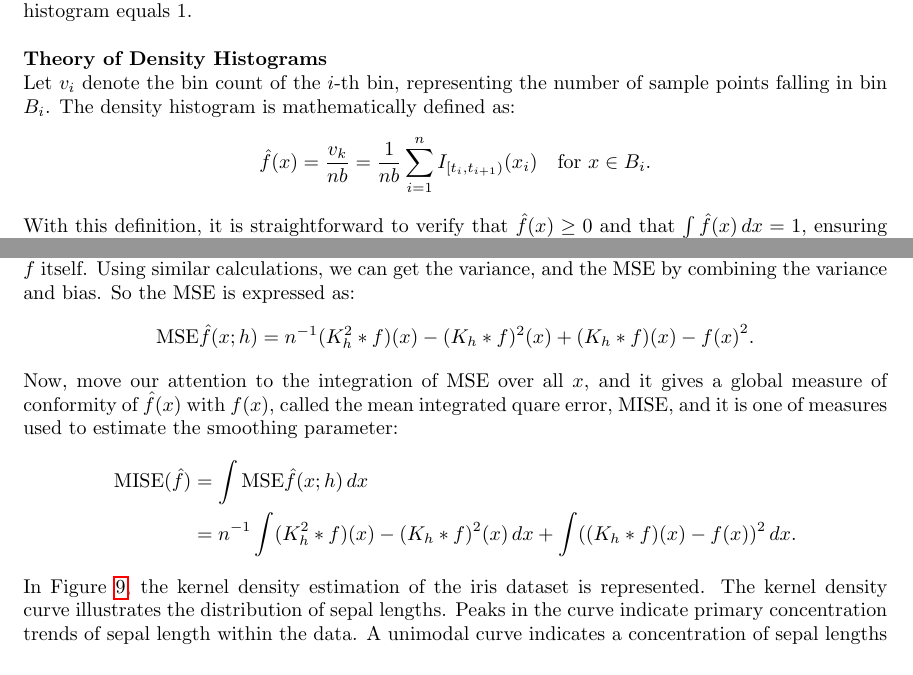
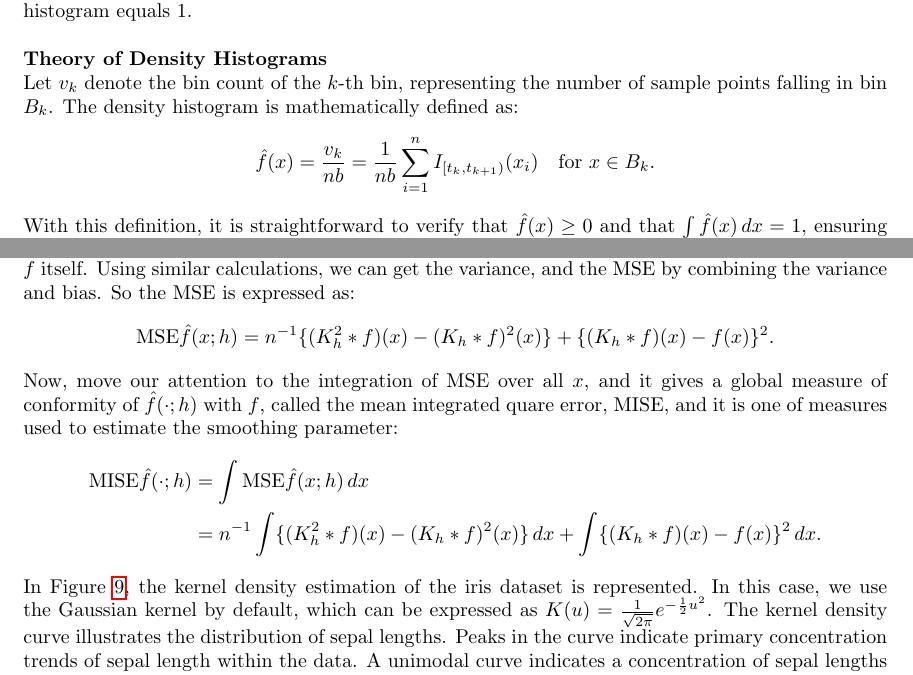
Before and after one commit to Qinqing-Li/Data-Visualisation-Project, a LaTeX document (main_file.tex): two parts of pages 20 and 23 of 67 before the commit and two parts of pages 20 and 23 of 66 after it, joined at a grey line, cut so that both start at the same text. Compiled offline with pdfLaTeX.

Commit message:
3.1-3.3 small errors

```diff
--- a/main_file.tex
+++ b/main_file.tex
@@ -454,8 +454,8 @@ by the binomial expansion. Hence, Sturges’ rule follows immediately. \cite{sco
 
 \noindent \textbf{Theory of Density Histograms}
 
-\noindent Let $v_i$ denote the bin count of the $i$-th bin, representing the number of sample points falling in bin $B_i$. The density histogram is mathematically defined as:
-\[ \hat{f}(x) = \frac{v_k}{nb} = \frac{1}{nb} \sum_{i=1}^{n} I_{[t_i,t_{i+1})}(x_i) \quad \text{for } x \in B_i.\]
+\noindent Let $v_k$ denote the bin count of the $k$-th bin, representing the number of sample points falling in bin $B_k$. The density histogram is mathematically defined as:
+\[ \hat{f}(x) = \frac{v_k}{nb} = \frac{1}{nb} \sum_{i=1}^{n} I_{[t_k,t_{k+1})}(x_i) \quad \text{for } x \in B_k.\]
 
 \noindent With this definition, it is straightforward to verify that $ \hat{f}(x) \geq 0 $ and that $ \int \hat{f}(x) \, dx = 1 $, ensuring that $ \hat{f}(x) $ is a proper density function.\\
 
@@ -545,16 +545,17 @@ $$\text{MSE}{\hat{f}(x;h)}=E[(\hat{f}(x)-f(x))^2]=[\text{bias}\hat{f}(x)]^2+\tex
 
 \noindent
 We can see that in order to compute $\text{MSE}{\hat{f}(x;h)}$, we will require expression for the mean and variance value of $\hat{f}(x;h)$. This can be derived from the equation of KDE, and by using the convolution notation, we can get the value of the bias. The bias is the difference between a smoothing of $f$ and $f$ itself. Using similar calculations, we can get the variance, and the MSE by combining the variance and bias. So the MSE is expressed as:
-$$\text{MSE}{\hat{f}(x;h)}=n^{-1}{(K_h^2 \ast f)(x)-(K_h \ast f)^2(x)}+{(K_h \ast f)(x)-f(x)}^2.$$
-
-\noindent
-Now, move our attention to the integration of MSE over all $x$, and it gives a global measure of conformity of $\hat{f}(x)$ with $f(x)$, called the mean integrated quare error, MISE, and it is one of measures used to estimate the smoothing parameter:
+$$\text{MSE}{\hat{f}(x;h)}=n^{-1}\{(K_h^2 \ast f)(x)-(K_h \ast f)^2(x)\}+\{(K_h \ast f)(x)-f(x)\}^2.$$
+
+\noindent
+Now, move our attention to the integration of MSE over all $x$, and it gives a global measure of conformity of $\hat{f}(\cdot;h)$ with $f$, called the mean integrated quare error, MISE, and it is one of measures used to estimate the smoothing parameter:
 \begin{align*}
-\text{MISE}(\hat{f}) &= \int \text{MSE} \hat{f}(x; h) \, dx \\
-&= n^{-1} \int (K_h^2 * f)(x) - (K_h * f)^2(x) \, dx + \int ((K_h * f)(x) - f(x))^2 \, dx.
+\text{MISE}{\hat{f}(\cdot;h)} &= \int \text{MSE}{ \hat{f}(x; h)} \, dx \\
+&= n^{-1} \int \{(K_h^2 * f)(x) - (K_h * f)^2(x)\} \, dx + \int \{(K_h * f)(x) - f(x)\} ^2 \, dx.
 \end{align*}
 
-\noindent In Figure~\ref{fig:iris-plots}, the kernel density estimation of the iris dataset is represented. The kernel density curve illustrates the distribution of sepal lengths. Peaks in the curve indicate primary concentration trends of sepal length within the data. A unimodal curve indicates a concentration of sepal lengths for most irises in a specific region. Conversely, a bimodal or multimodal curve would suggest the presence of multiple concentration areas.
+\noindent In Figure~\ref{fig:iris-plots}, the kernel density estimation of the iris dataset is represented. In this case, we use the Gaussian kernel by default, which can be expressed as $K(u) = \frac{1}{\sqrt{2\pi}} e^{-\frac{1}{2}u^2}$. The kernel density curve illustrates the distribution of sepal lengths. Peaks in the curve indicate primary concentration trends of sepal length within the data. A unimodal curve indicates a concentration of sepal lengths for most irises in a specific region. Conversely, a bimodal or multimodal curve would suggest the presence of multiple concentration areas.
+
 
 
 \subsection{Bar Charts}
```
Also changed, not shown: main_file-concordance.tex (+1 -1 lines), barcharts.pdf, covid_test_scores.csv, figure/beamer-ACF-1.pdf, figure/beamer-P-curves-1.pdf, figure/beamer-PCAbiplot-1.pdf, figure/beamer-QQboxplots-1.pdf, figure/beamer-QQplots-1.pdf, figure/beamer-abs-plots-1.pdf, figure/beamer-all_exchange_rates-1.pdf, figure/beamer-barcharts-1.pdf, figure/beamer-box-plots-1.pdf, figure/beamer-bubble-plot-1.pdf, figure/beamer-bubble-plot-construction-1.pdf, 16 more files, 6 other files.
